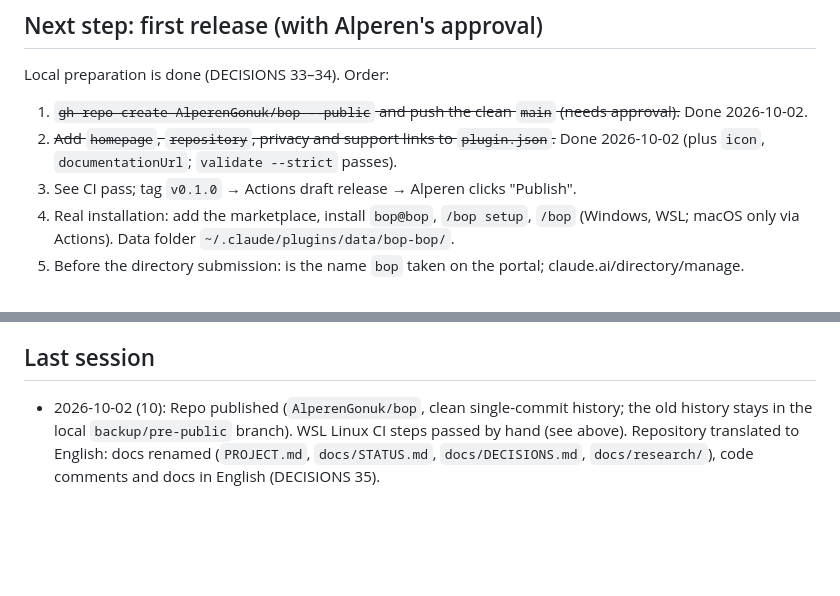
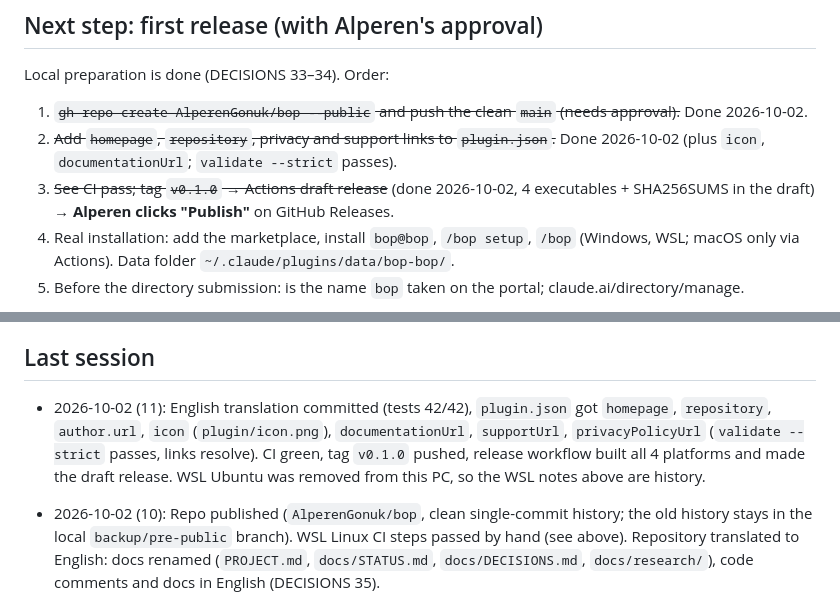
Before and after one commit to AlperenGonuk/bop, a Markdown page: docs/STATUS.md, 2 parts joined by grey strips. Rendered like a GitHub page; blank space fills up the shorter version.

Commit message:
STATUS: links in plugin.json, v0.1.0 draft release
Co-Authored-By: Claude Opus 5.5 <noreply@anthropic.com>

```diff
--- a/docs/STATUS.md
+++ b/docs/STATUS.md
@@ -31,7 +31,8 @@ Local preparation is done (DECISIONS 33–34). Order:
    Done 2026-10-02.
 2. ~~Add `homepage`, `repository`, privacy and support links to `plugin.json`.~~ Done 2026-10-02
    (plus `icon`, `documentationUrl`; `validate --strict` passes).
-3. See CI pass; tag `v0.1.0` → Actions draft release → Alperen clicks "Publish".
+3. ~~See CI pass; tag `v0.1.0` → Actions draft release~~ (done 2026-10-02, 4 executables +
+   SHA256SUMS in the draft) → **Alperen clicks "Publish"** on GitHub Releases.
 4. Real installation: add the marketplace, install `bop@bop`, `/bop setup`, `/bop` (Windows, WSL;
    macOS only via Actions). Data folder `~/.claude/plugins/data/bop-bop/`.
 5. Before the directory submission: is the name `bop` taken on the portal; claude.ai/directory/manage.
@@ -69,6 +70,11 @@ Known limits: on macOS/Linux "Open in terminal", "Make a new pet" and source lin
 
 ## Last session
 
+- 2026-10-02 (11): English translation committed (tests 42/42), `plugin.json` got `homepage`,
+  `repository`, `author.url`, `icon` (`plugin/icon.png`), `documentationUrl`, `supportUrl`,
+  `privacyPolicyUrl` (`validate --strict` passes, links resolve). CI green, tag `v0.1.0` pushed,
+  release workflow built all 4 platforms and made the draft release. WSL Ubuntu was removed from
+  this PC, so the WSL notes above are history.
 - 2026-10-02 (10): Repo published (`AlperenGonuk/bop`, clean single-commit history; the old
   history stays in the local `backup/pre-public` branch). WSL Linux CI steps passed by hand (see
   above). Repository translated to English: docs renamed (`PROJECT.md`, `docs/STATUS.md`,
```
